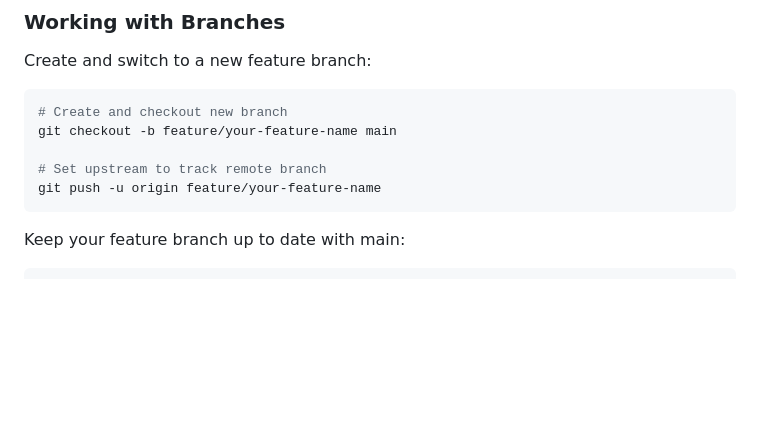
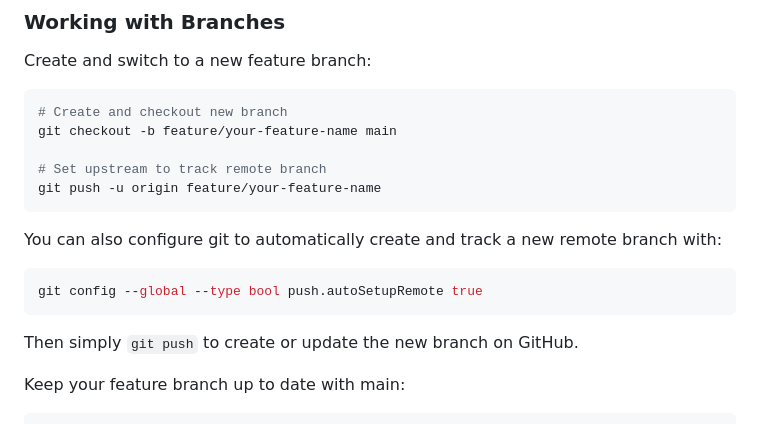
Before and after one commit to ninjakaib/hardware-accelerators, a Markdown page: README.md, the part around the change. Rendered like a GitHub page; blank space fills up the shorter version.

Commit message:
update readme branch instructions

````diff
--- a/README.md
+++ b/README.md
@@ -84,6 +84,12 @@ git checkout -b feature/your-feature-name main
 git push -u origin feature/your-feature-name
 ```
 
+You can also configure git to automatically create and track a new remote branch with:
+```bash
+git config --global --type bool push.autoSetupRemote true
+```
+Then simply `git push` to create or update the new branch on GitHub.
+
 Keep your feature branch up to date with main:
 ```bash
 # Fetch latest changes
````
